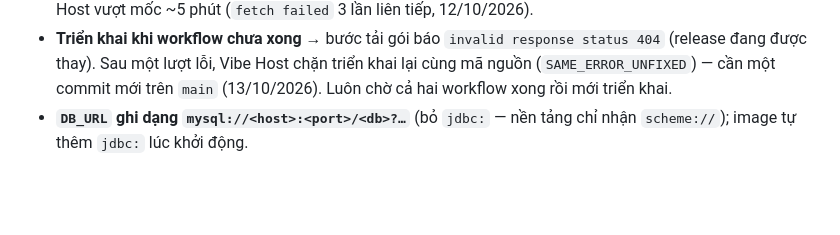
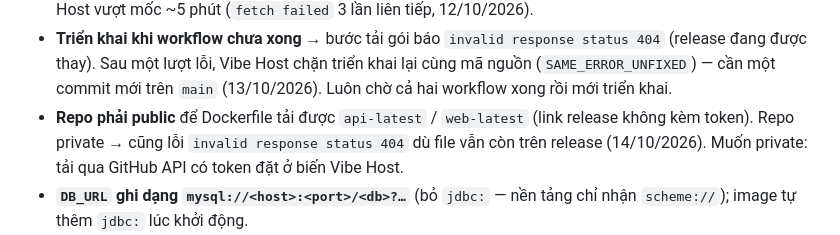
Before and after one commit to BK54anktran/bosskin, a Markdown page: docs/he-thong/trien-khai.md, the part around the change. GitHub-like rendering; blank space fills up the shorter version.

Commit message:
Triển khai: ghi chú repo phải public để Vibe Host tải gói dựng sẵn từ release

```diff
--- a/docs/he-thong/trien-khai.md
+++ b/docs/he-thong/trien-khai.md
@@ -76,6 +76,8 @@ Lưu ý khi tạo trên Vibe Host:
 - **Cập nhật bản web:** cùng cách — push `main` → chờ workflow **Frontend build** chạy xong bước "Đăng gói web lên release web-latest" (file `bosskin-web.tar.gz`, có trước bước build APK) → bấm triển khai lại website Web. `frontend/Dockerfile` chỉ tải gói đó về và chạy Nginx: cài Flutter + build web trên máy build của Vibe Host vượt mốc ~5 phút (`fetch failed` 3 lần liên tiếp, 12/10/2026).
 - **Triển khai khi workflow chưa xong** → bước tải gói báo `invalid response status 404` (release đang được thay). Sau một lượt lỗi, Vibe Host
   chặn triển khai lại cùng mã nguồn (`SAME_ERROR_UNFIXED`) — cần một commit mới trên `main` (13/10/2026). Luôn chờ cả hai workflow xong rồi mới triển khai.
+- **Repo phải public** để Dockerfile tải được `api-latest` / `web-latest` (link release không kèm token). Repo private → cũng lỗi
+  `invalid response status 404` dù file vẫn còn trên release (14/10/2026). Muốn private: tải qua GitHub API có token đặt ở biến Vibe Host.
 - **`DB_URL` ghi dạng `mysql://<host>:<port>/<db>?…`** (bỏ `jdbc:` — nền tảng chỉ nhận `scheme://`); image tự thêm `jdbc:` lúc khởi động.
 - **CSDL: không tạo tay.** Khi tạo website API, Vibe Host quét thấy app cần MySQL, tự tạo CSDL `<tên website>-db` (MySQL 8.0, "primary") và tiêm `DB_URL` (dạng `mysql://…`), `DB_PASSWORD`, `MYSQL_*`… — app dùng luôn (`backend/docker/entrypoint.sh` thêm `jdbc:`). Đừng tạo CSDL riêng rồi đặt `DB_URL` tay: nền tảng vẫn tạo cái của nó thành hai CSDL, và xoá cái "primary" khi website đang chạy làm nó kẹt "Đang triển khai", hỏng mọi lượt deploy sau (11/10/2026 — phải xoá website tạo lại).
 - Khoá tuỳ chọn trong `backend/.env.example` để dạng chú thích: nền tảng quét file này và coi khoá trống là bắt buộc.
```
